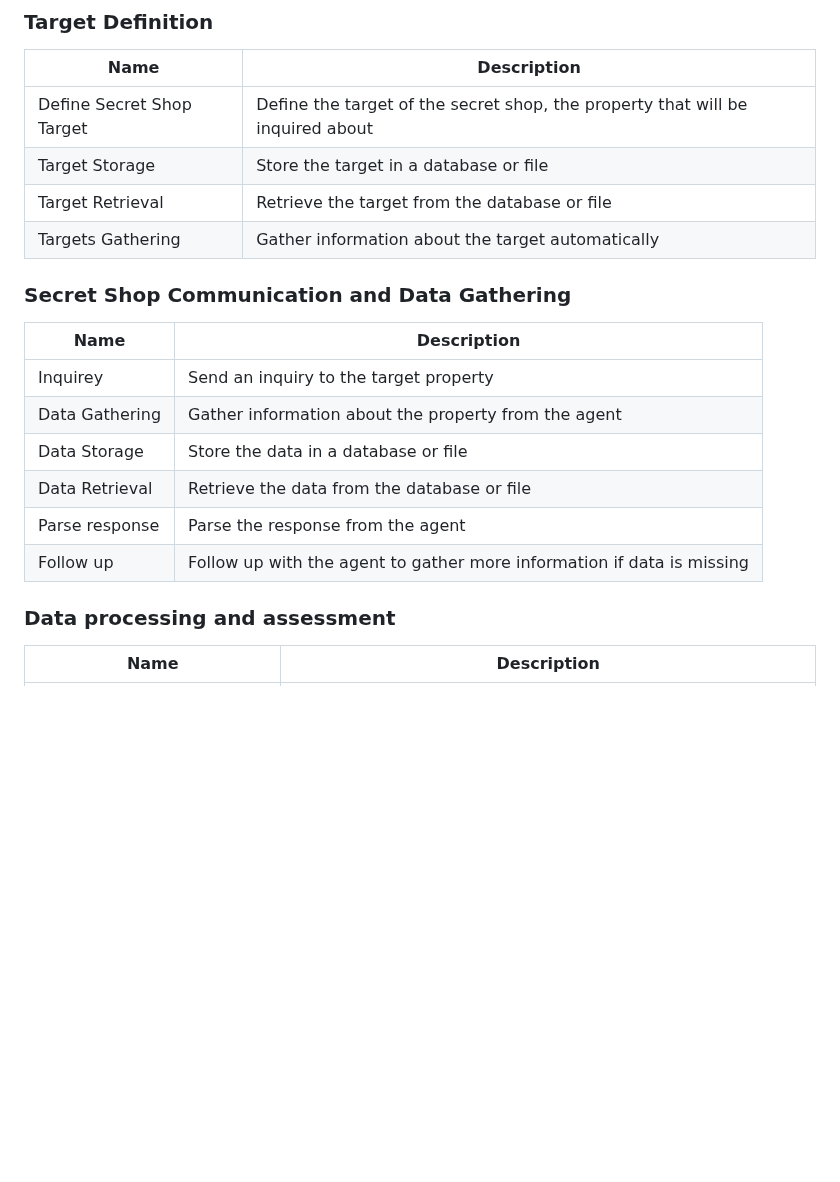
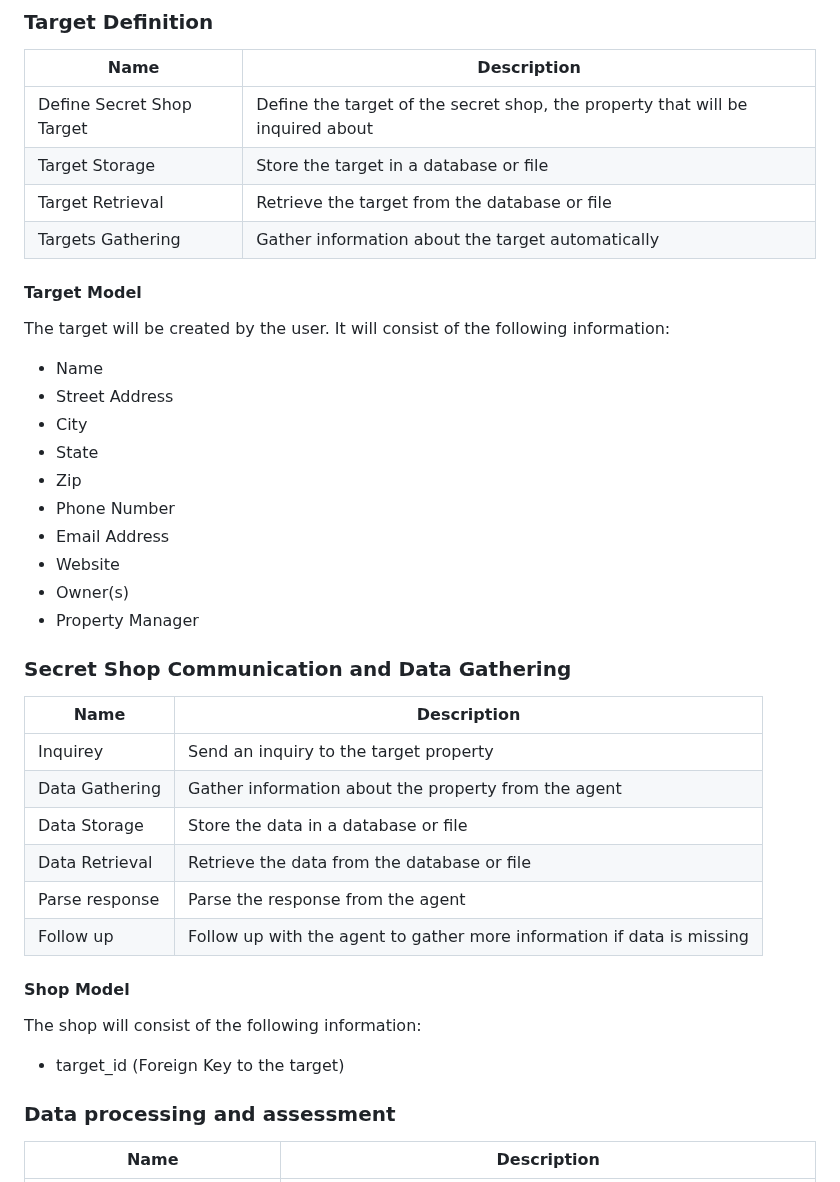
Before and after one commit to JacobTheis/secret-shopper, a Markdown page: PLANNING-DOC.md, the part around the change. Drawn GitHub-style; blank space fills up the shorter version.

Commit message:
Updated Planning Doc

```diff
--- a/PLANNING-DOC.md
+++ b/PLANNING-DOC.md
@@ -43,6 +43,19 @@
 | Target Retrieval   | Retrieve the target from the database or file                                                                              |
 | Targets Gathering  | Gather information about the target automatically                                                                           |
 
+#### Target Model
+
+The target will be created by the user. It will consist of the following information:
+- Name
+- Street Address
+- City
+- State
+- Zip
+- Phone Number
+- Email Address
+- Website
+- Owner(s)
+- Property Manager
 
 ### Secret Shop Communication and Data Gathering
 
@@ -55,6 +68,10 @@
 | Parse response     | Parse the response from the agent                                                                                          |
 | Follow up          | Follow up with the agent to gather more information if data is missing                                                     |
 
+#### Shop Model
+
+The shop will consist of the following information:
+- target_id (Foreign Key to the target)
 
 
 ### Data processing and assessment
```
